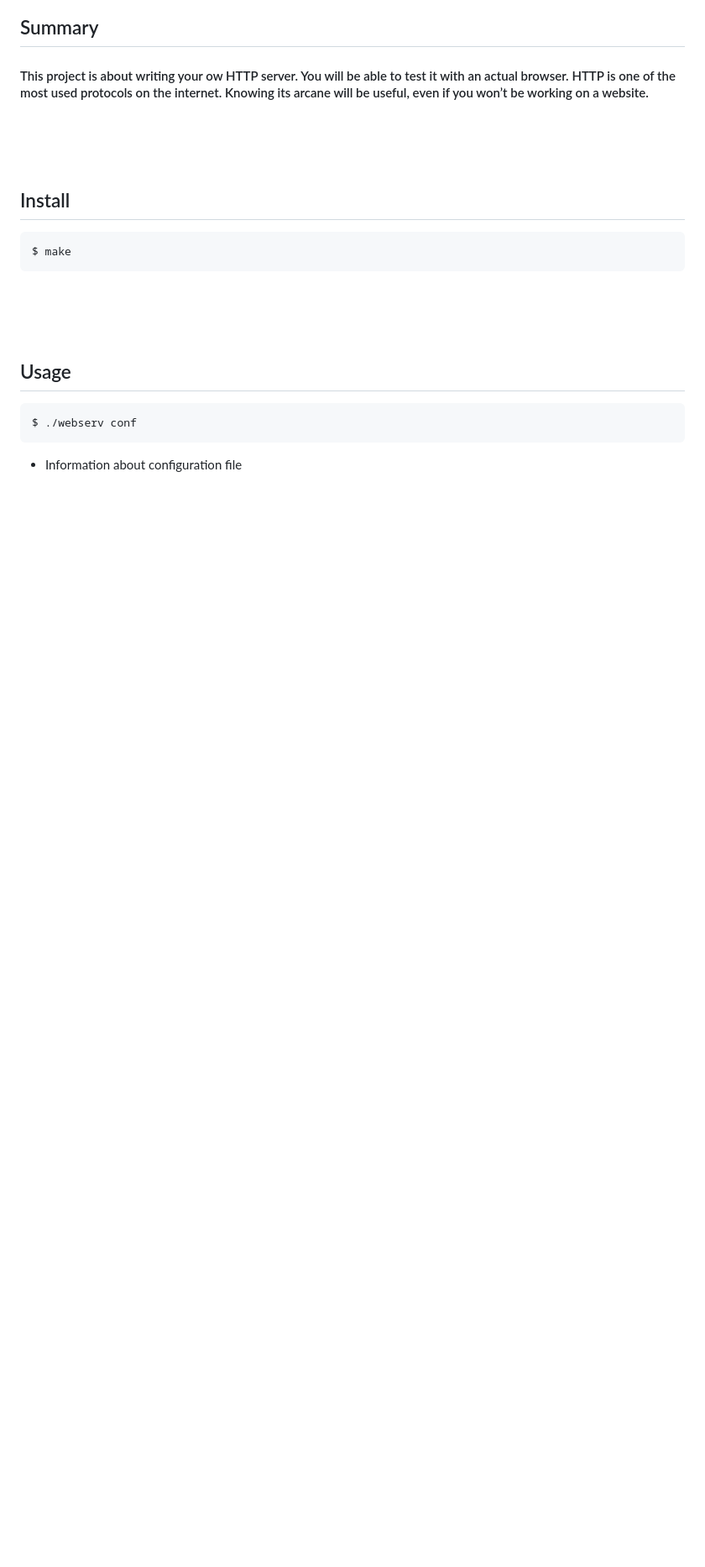
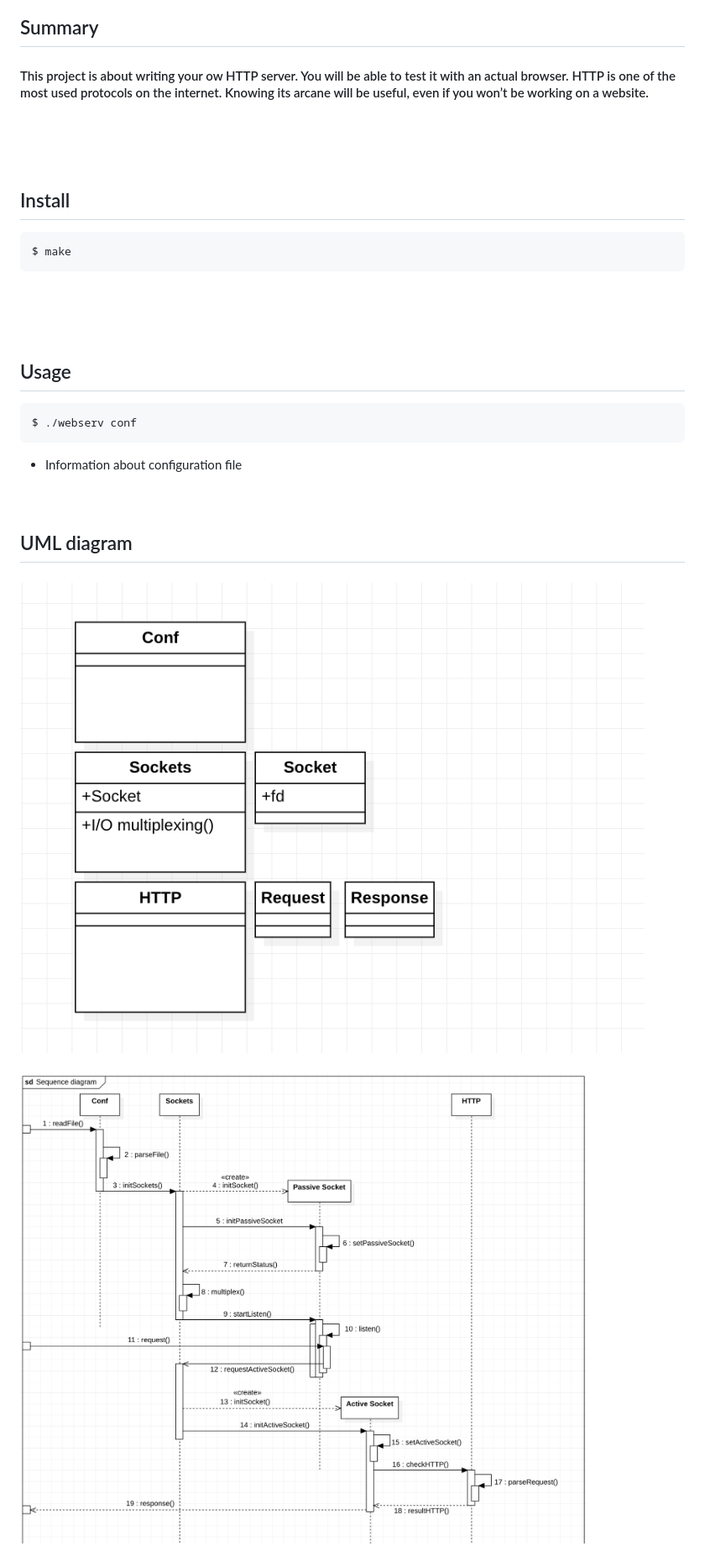
Before and after one commit to 42-webserver/webserv, a Markdown page: README.md, the part around the change printed below. Shown: that part at 84% size. Rendered like a GitHub page; pictures changed too: assets/Class diagram.png (added), assets/Sequence diagram.png (added); blank space fills up the shorter version.

Commit message:
Add assets, diagram png files, Modify README

```diff
--- a/README.md
+++ b/README.md
@@ -15,3 +20,7 @@
 	$ ./webserv conf
 * Information about configuration file
 <br/><br/><br/>
+
+## UML diagram
+### ![Class diagram](./assets/Class%20diagram.png)
+### ![Sequence diagram](./assets/Sequence%20diagram.png)
```
Also changed, not shown: other parts of README.md (+5 -0 lines), 2 other files.
